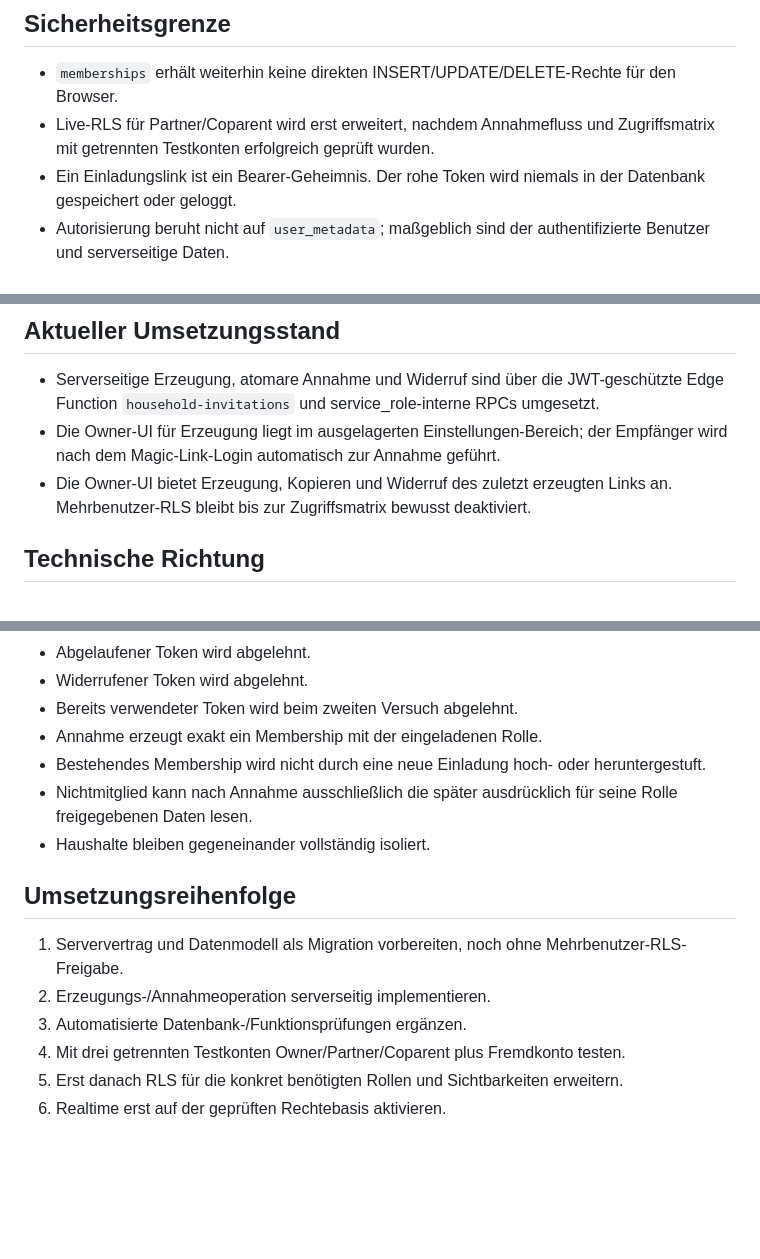
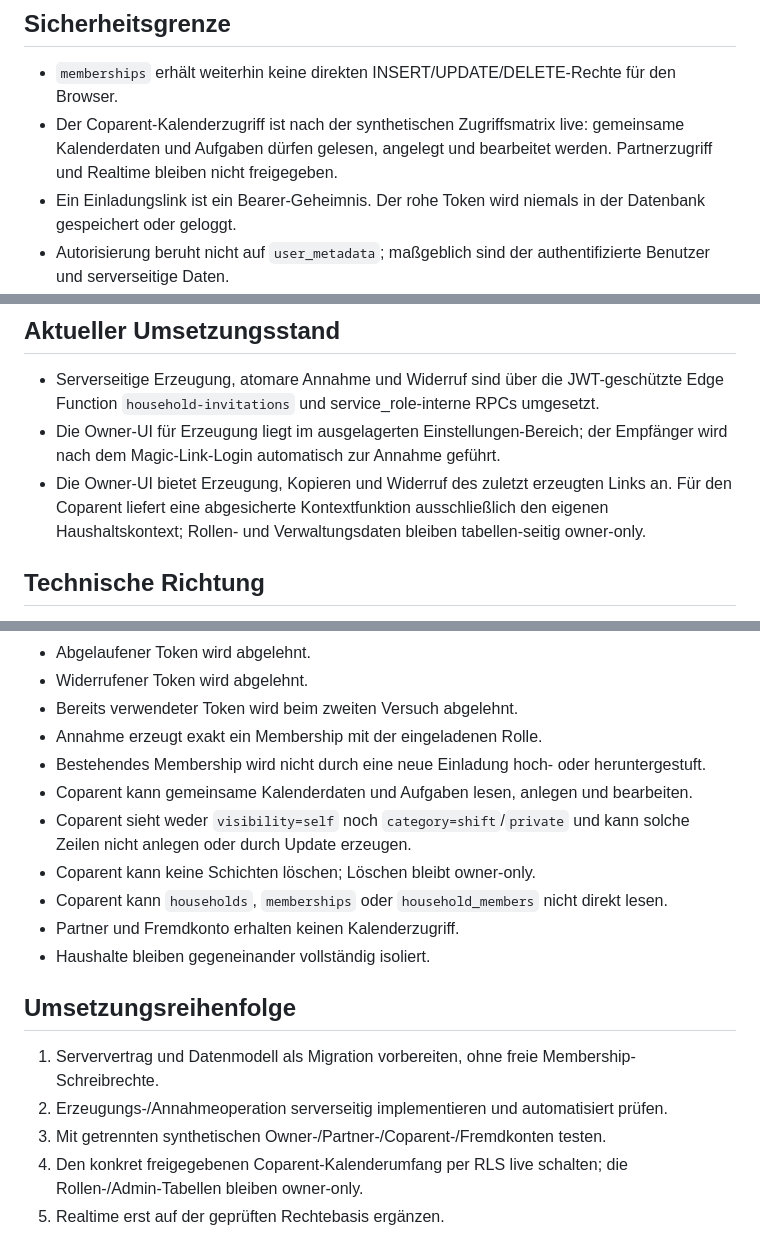
Before and after one commit to bndkxbqf2g-stack/FamSchicht, a Markdown page: docs/INVITATION_FLOW.md, 3 parts joined by grey strips. Rendered like a GitHub page; blank space fills up the shorter version.

Commit message:
docs: document live coparent access scope

```diff
--- a/docs/INVITATION_FLOW.md
+++ b/docs/INVITATION_FLOW.md
@@ -7,7 +7,7 @@ Stand: 14.10.2026
 
 ## Sicherheitsgrenze
 - `memberships` erhält weiterhin keine direkten INSERT/UPDATE/DELETE-Rechte für den Browser.
-- Live-RLS für Partner/Coparent wird erst erweitert, nachdem Annahmefluss und Zugriffsmatrix mit getrennten Testkonten erfolgreich geprüft wurden.
+- Der Coparent-Kalenderzugriff ist nach der synthetischen Zugriffsmatrix live: gemeinsame Kalenderdaten und Aufgaben dürfen gelesen, angelegt und bearbeitet werden. Partnerzugriff und Realtime bleiben nicht freigegeben.
 - Ein Einladungslink ist ein Bearer-Geheimnis. Der rohe Token wird niemals in der Datenbank gespeichert oder geloggt.
 - Autorisierung beruht nicht auf `user_metadata`; maßgeblich sind der authentifizierte Benutzer und serverseitige Daten.
 - Kalender-Personen in `household_members` bleiben von Auth-Mitgliedschaften getrennt.
@@ -48,7 +48,7 @@ Ein bereits vorhandenes Membership darf nicht stillschweigend auf eine andere Ro
 ## Aktueller Umsetzungsstand
 - Serverseitige Erzeugung, atomare Annahme und Widerruf sind über die JWT-geschützte Edge Function `household-invitations` und service_role-interne RPCs umgesetzt.
 - Die Owner-UI für Erzeugung liegt im ausgelagerten Einstellungen-Bereich; der Empfänger wird nach dem Magic-Link-Login automatisch zur Annahme geführt.
-- Die Owner-UI bietet Erzeugung, Kopieren und Widerruf des zuletzt erzeugten Links an. Mehrbenutzer-RLS bleibt bis zur Zugriffsmatrix bewusst deaktiviert.
+- Die Owner-UI bietet Erzeugung, Kopieren und Widerruf des zuletzt erzeugten Links an. Für den Coparent liefert eine abgesicherte Kontextfunktion ausschließlich den eigenen Haushaltskontext; Rollen- und Verwaltungsdaten bleiben tabellen-seitig owner-only.
 
 ## Technische Richtung
 Für Erzeugung und Annahme wird eine serverseitige Supabase-Grenze verwendet, bevorzugt JWT-geschützte Edge Functions. Die Browser-App erhält keinen Service-Role-Key.
@@ -70,13 +70,16 @@ Die API gibt keine unnötigen Details darüber preis, ob ein Token existiert ode
 - Bereits verwendeter Token wird beim zweiten Versuch abgelehnt.
 - Annahme erzeugt exakt ein Membership mit der eingeladenen Rolle.
 - Bestehendes Membership wird nicht durch eine neue Einladung hoch- oder heruntergestuft.
-- Nichtmitglied kann nach Annahme ausschließlich die später ausdrücklich für seine Rolle freigegebenen Daten lesen.
+- Coparent kann gemeinsame Kalenderdaten und Aufgaben lesen, anlegen und bearbeiten.
+- Coparent sieht weder `visibility=self` noch `category=shift`/`private` und kann solche Zeilen nicht anlegen oder durch Update erzeugen.
+- Coparent kann keine Schichten löschen; Löschen bleibt owner-only.
+- Coparent kann `households`, `memberships` oder `household_members` nicht direkt lesen.
+- Partner und Fremdkonto erhalten keinen Kalenderzugriff.
 - Haushalte bleiben gegeneinander vollständig isoliert.
 
 ## Umsetzungsreihenfolge
-1. Serververtrag und Datenmodell als Migration vorbereiten, noch ohne Mehrbenutzer-RLS-Freigabe.
-2. Erzeugungs-/Annahmeoperation serverseitig implementieren.
-3. Automatisierte Datenbank-/Funktionsprüfungen ergänzen.
-4. Mit drei getrennten Testkonten Owner/Partner/Coparent plus Fremdkonto testen.
-5. Erst danach RLS für die konkret benötigten Rollen und Sichtbarkeiten erweitern.
-6. Realtime erst auf der geprüften Rechtebasis aktivieren.
+1. Serververtrag und Datenmodell als Migration vorbereiten, ohne freie Membership-Schreibrechte.
+2. Erzeugungs-/Annahmeoperation serverseitig implementieren und automatisiert prüfen.
+3. Mit getrennten synthetischen Owner-/Partner-/Coparent-/Fremdkonten testen.
+4. Den konkret freigegebenen Coparent-Kalenderumfang per RLS live schalten; die Rollen-/Admin-Tabellen bleiben owner-only.
+5. Realtime erst auf der geprüften Rechtebasis ergänzen.
```
Also changed, not shown: other parts of docs/INVITATION_FLOW.md (+1 -1 lines).
